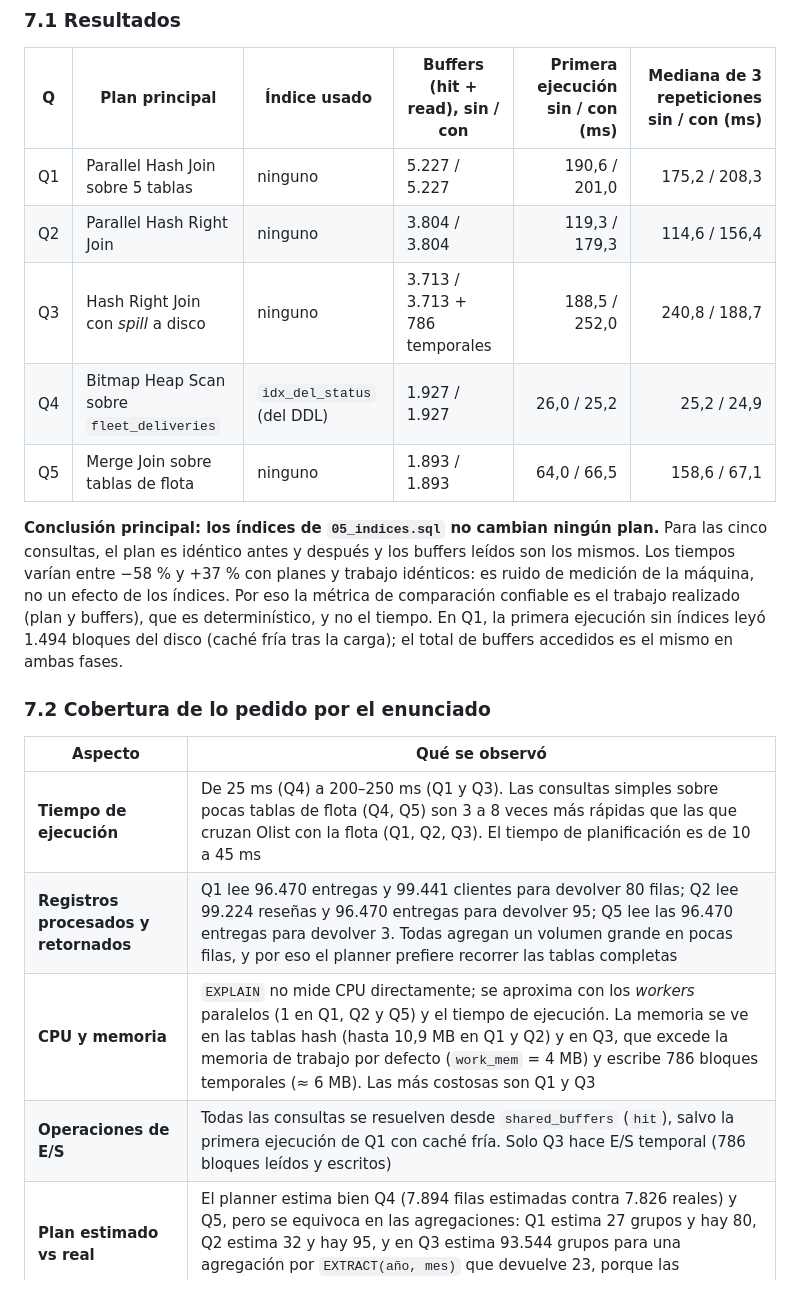
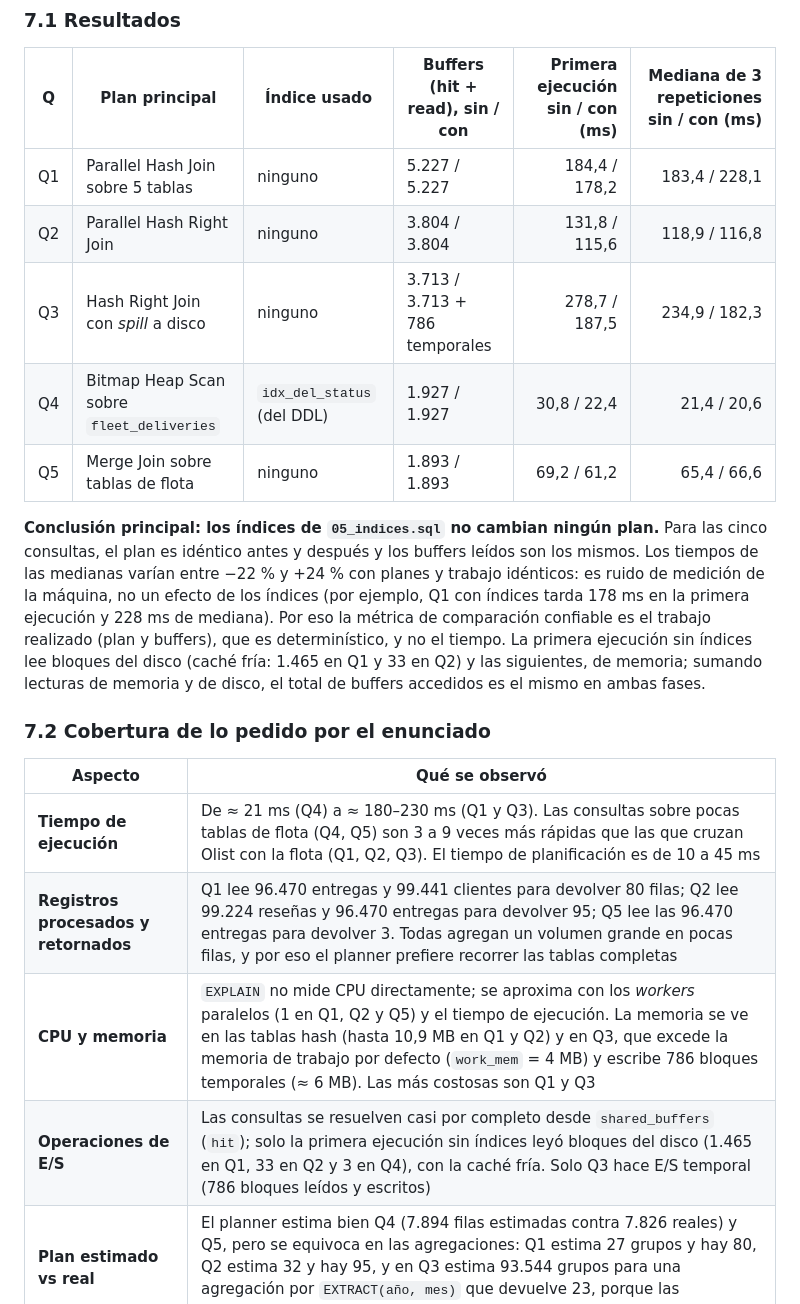
Before and after one commit to pablo-origlia/tpi-logistica-ecommerce, a Markdown page: etapa1-datos-arquitectura/README.md, the part around the change. GitHub-like rendering.

```diff
--- a/etapa1-datos-arquitectura/README.md
+++ b/etapa1-datos-arquitectura/README.md
@@ -160,22 +160,22 @@ Cada consulta se midió con `EXPLAIN (ANALYZE, BUFFERS, VERBOSE, SETTINGS, WAL)`
 
 | Q | Plan principal | Índice usado | Buffers (hit + read), sin / con | Primera ejecución sin / con (ms) | Mediana de 3 repeticiones sin / con (ms) |
 |---|---|---|---|---:|---:|
-| Q1 | Parallel Hash Join sobre 5 tablas | ninguno | 5.227 / 5.227 | 190,6 / 201,0 | 175,2 / 208,3 |
-| Q2 | Parallel Hash Right Join | ninguno | 3.804 / 3.804 | 119,3 / 179,3 | 114,6 / 156,4 |
-| Q3 | Hash Right Join con *spill* a disco | ninguno | 3.713 / 3.713 + 786 temporales | 188,5 / 252,0 | 240,8 / 188,7 |
-| Q4 | Bitmap Heap Scan sobre `fleet_deliveries` | `idx_del_status` (del DDL) | 1.927 / 1.927 | 26,0 / 25,2 | 25,2 / 24,9 |
-| Q5 | Merge Join sobre tablas de flota | ninguno | 1.893 / 1.893 | 64,0 / 66,5 | 158,6 / 67,1 |
+| Q1 | Parallel Hash Join sobre 5 tablas | ninguno | 5.227 / 5.227 | 184,4 / 178,2 | 183,4 / 228,1 |
+| Q2 | Parallel Hash Right Join | ninguno | 3.804 / 3.804 | 131,8 / 115,6 | 118,9 / 116,8 |
+| Q3 | Hash Right Join con *spill* a disco | ninguno | 3.713 / 3.713 + 786 temporales | 278,7 / 187,5 | 234,9 / 182,3 |
+| Q4 | Bitmap Heap Scan sobre `fleet_deliveries` | `idx_del_status` (del DDL) | 1.927 / 1.927 | 30,8 / 22,4 | 21,4 / 20,6 |
+| Q5 | Merge Join sobre tablas de flota | ninguno | 1.893 / 1.893 | 69,2 / 61,2 | 65,4 / 66,6 |
 
-**Conclusión principal: los índices de `05_indices.sql` no cambian ningún plan.** Para las cinco consultas, el plan es idéntico antes y después y los buffers leídos son los mismos. Los tiempos varían entre −58 % y +37 % con planes y trabajo idénticos: es ruido de medición de la máquina, no un efecto de los índices. Por eso la métrica de comparación confiable es el trabajo realizado (plan y buffers), que es determinístico, y no el tiempo. En Q1, la primera ejecución sin índices leyó 1.494 bloques del disco (caché fría tras la carga); el total de buffers accedidos es el mismo en ambas fases.
+**Conclusión principal: los índices de `05_indices.sql` no cambian ningún plan.** Para las cinco consultas, el plan es idéntico antes y después y los buffers leídos son los mismos. Los tiempos de las medianas varían entre −22 % y +24 % con planes y trabajo idénticos: es ruido de medición de la máquina, no un efecto de los índices (por ejemplo, Q1 con índices tarda 178 ms en la primera ejecución y 228 ms de mediana). Por eso la métrica de comparación confiable es el trabajo realizado (plan y buffers), que es determinístico, y no el tiempo. La primera ejecución sin índices lee bloques del disco (caché fría: 1.465 en Q1 y 33 en Q2) y las siguientes, de memoria; sumando lecturas de memoria y de disco, el total de buffers accedidos es el mismo en ambas fases.
 
 ### 7.2 Cobertura de lo pedido por el enunciado
 
 | Aspecto | Qué se observó |
 |---|---|
-| **Tiempo de ejecución** | De 25 ms (Q4) a 200–250 ms (Q1 y Q3). Las consultas simples sobre pocas tablas de flota (Q4, Q5) son 3 a 8 veces más rápidas que las que cruzan Olist con la flota (Q1, Q2, Q3). El tiempo de planificación es de 10 a 45 ms |
+| **Tiempo de ejecución** | De ≈ 21 ms (Q4) a ≈ 180–230 ms (Q1 y Q3). Las consultas sobre pocas tablas de flota (Q4, Q5) son 3 a 9 veces más rápidas que las que cruzan Olist con la flota (Q1, Q2, Q3). El tiempo de planificación es de 10 a 45 ms |
 | **Registros procesados y retornados** | Q1 lee 96.470 entregas y 99.441 clientes para devolver 80 filas; Q2 lee 99.224 reseñas y 96.470 entregas para devolver 95; Q5 lee las 96.470 entregas para devolver 3. Todas agregan un volumen grande en pocas filas, y por eso el planner prefiere recorrer las tablas completas |
 | **CPU y memoria** | `EXPLAIN` no mide CPU directamente; se aproxima con los *workers* paralelos (1 en Q1, Q2 y Q5) y el tiempo de ejecución. La memoria se ve en las tablas hash (hasta 10,9 MB en Q1 y Q2) y en Q3, que excede la memoria de trabajo por defecto (`work_mem` = 4 MB) y escribe 786 bloques temporales (≈ 6 MB). Las más costosas son Q1 y Q3 |
-| **Operaciones de E/S** | Todas las consultas se resuelven desde `shared_buffers` (`hit`), salvo la primera ejecución de Q1 con caché fría. Solo Q3 hace E/S temporal (786 bloques leídos y escritos) |
+| **Operaciones de E/S** | Las consultas se resuelven casi por completo desde `shared_buffers` (`hit`); solo la primera ejecución sin índices leyó bloques del disco (1.465 en Q1, 33 en Q2 y 3 en Q4), con la caché fría. Solo Q3 hace E/S temporal (786 bloques leídos y escritos) |
 | **Plan estimado vs real** | El planner estima bien Q4 (7.894 filas estimadas contra 7.826 reales) y Q5, pero se equivoca en las agregaciones: Q1 estima 27 grupos y hay 80, Q2 estima 32 y hay 95, y en Q3 estima 93.544 grupos para una agregación por `EXTRACT(año, mes)` que devuelve 23, porque las estadísticas no cubren expresiones |
 | **Impacto sobre otras operaciones** | Son `SELECT`: toman un bloqueo de lectura que no impide lecturas ni escrituras concurrentes. Sí consumen recursos compartidos: Q1 y Q3 recorren completa `fleet_deliveries` (15 MB), ocupan un *worker* paralelo y memoria de hash, y compiten por `shared_buffers`. Repetidas con frecuencia, afectarían a otros procesos; la Etapa 2 lo resuelve con una vista materializada |
 
```
Also changed, not shown: presentaciones/guion_etapas_1_y_2.md (added, +350 -0 lines).
